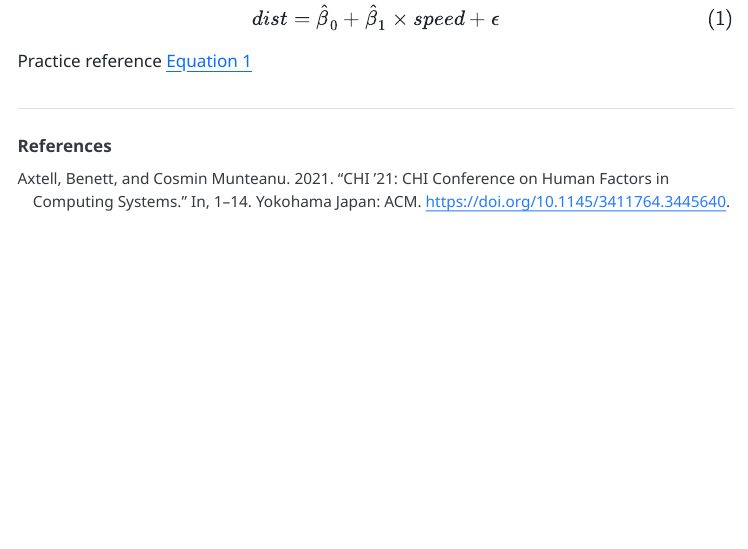
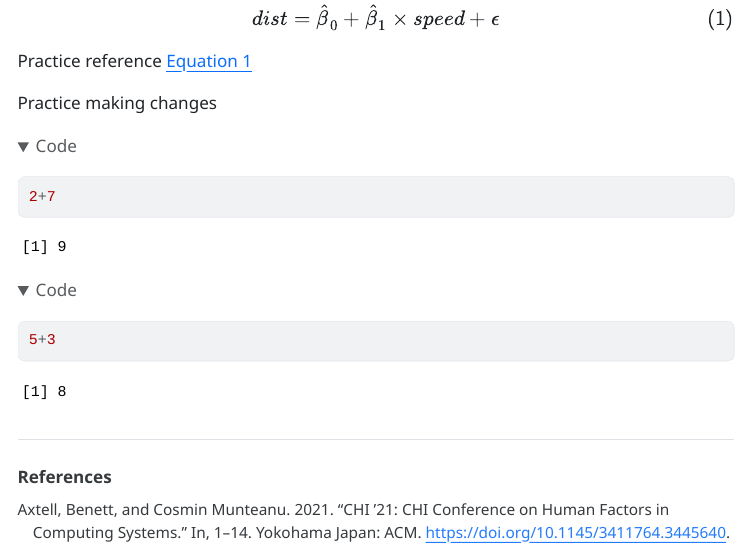
Before and after one commit to weingartena/example-analysis, a Quarto document (analysis.qmd): the page in a window 1100 px wide, from 1640 px down. The pictures show the output file analysis.html that the author committed with the source, opened offline; folded parts are opened; menus at the side of the page are left out.

Commit message:
Update analysis with practice changes

````diff
--- a/analysis.qmd
+++ b/analysis.qmd
@@ -70,3 +70,10 @@ dist = \hat{\beta}_0 + \hat{\beta}_1 \times speed + \epsilon
 $$ {#eq-slr}
 
 Practice reference @eq-slr
+
+Practice making changes
+
+```{r}
+2+7
+5+3
+```
````
Also changed, not shown: analysis.html.
